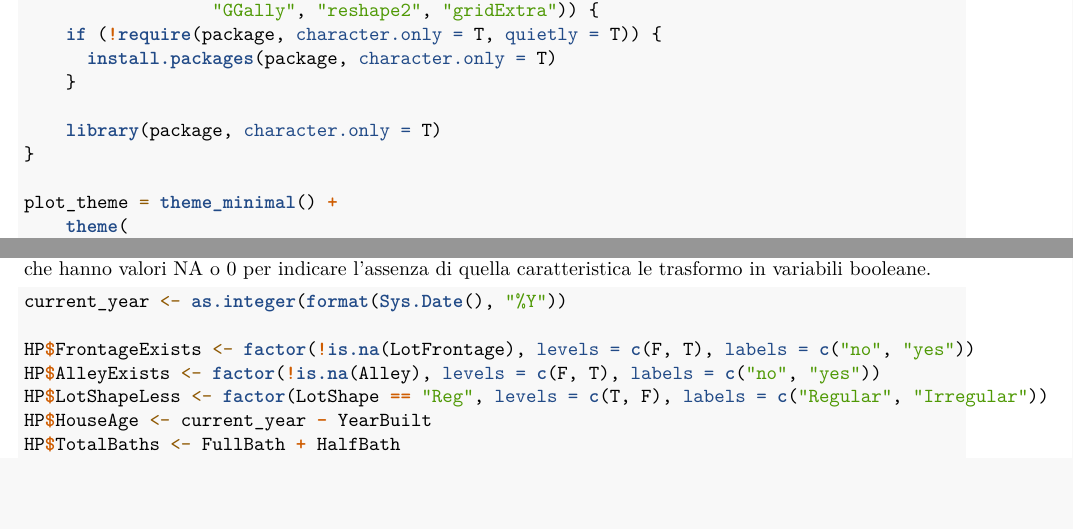
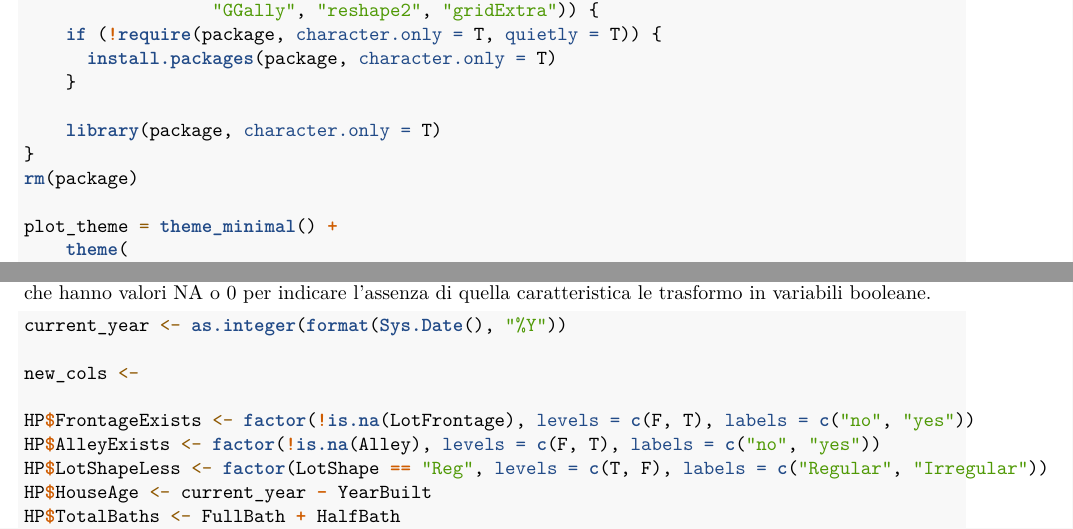
Before and after one commit to Urbani-Ludovico/ProgettoDataAnalytics, an R Markdown document (Project.Rmd): two parts of pages 1 and 5 of 18, joined at a grey line, cut so that both start at the same text, the shorter picture padded with empty space. Rendered offline with R 4.5, knitr and Pandoc, then LaTeX, with nearby package versions; some code elsewhere in the file could not run offline.

Commit message:
Memory clear

````diff
--- a/Project.Rmd
+++ b/Project.Rmd
@@ -16,6 +16,7 @@ for (package in c("ggplot2", "ggcorrplot", "ggpubr", "dplyr",
 
     library(package, character.only = T)
 }
+rm(package)
 
 plot_theme = theme_minimal() +
     theme(
@@ -157,6 +158,8 @@ Prendo le variabili escluse e le variabili che nealla heatmap hanno una bassa co
 Ad esempio variabili quantitative o qualitative che hanno valori NA o 0 per indicare l'assenza di quella caratteristica le trasformo in variabili booleane.
 ```{r, message = F}
 current_year <- as.integer(format(Sys.Date(), "%Y"))
+
+new_cols <-
 
 HP$FrontageExists <- factor(!is.na(LotFrontage), levels = c(F, T), labels = c("no", "yes"))
 HP$AlleyExists <- factor(!is.na(Alley), levels = c(F, T), labels = c("no", "yes"))
````
